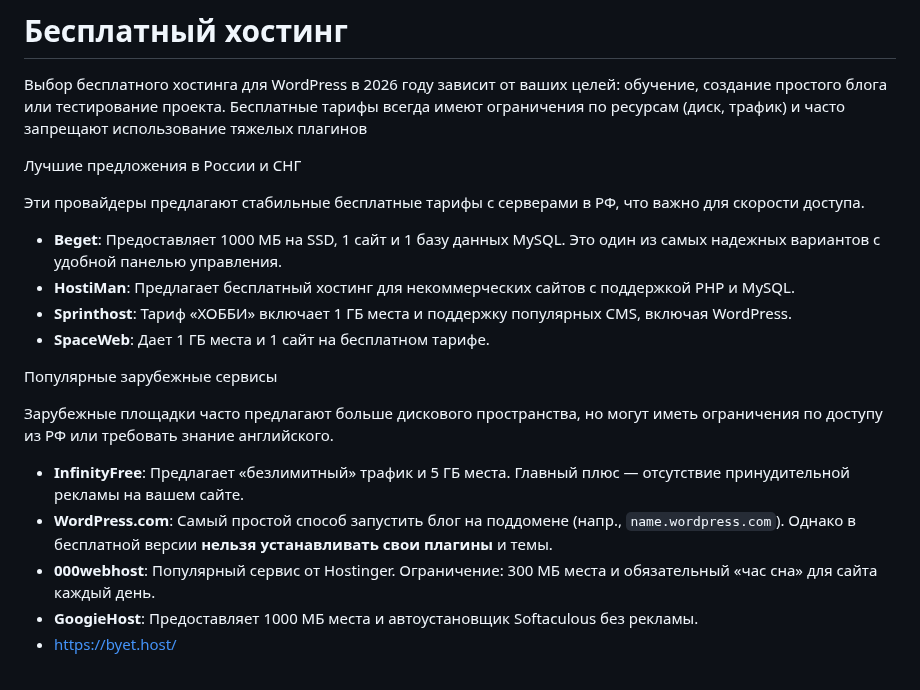
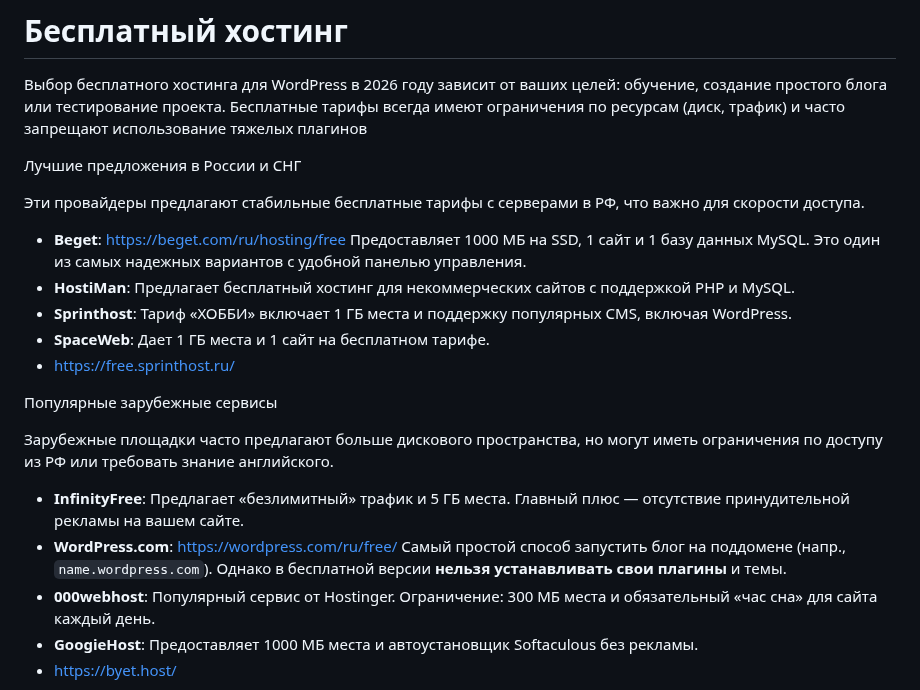
Before and after one commit to yuratokazin/Lesson001, a Markdown page: FreeWebHosting/README.md, the part around the change. Drawn GitHub-style.

Commit message:
Бесплатный хостинг

```diff
--- a/FreeWebHosting/README.md
+++ b/FreeWebHosting/README.md
@@ -8,10 +8,11 @@
 
 Эти провайдеры предлагают стабильные бесплатные тарифы с серверами в РФ, что важно для скорости доступа.
 
-- **Beget**: Предоставляет 1000 МБ на SSD, 1 сайт и 1 базу данных MySQL. Это один из самых надежных вариантов с удобной панелью управления.
+- **Beget**: https://beget.com/ru/hosting/free Предоставляет 1000 МБ на SSD, 1 сайт и 1 базу данных MySQL. Это один из самых надежных вариантов с удобной панелью управления.
 - **HostiMan**: Предлагает бесплатный хостинг для некоммерческих сайтов с поддержкой PHP и MySQL.
 - **Sprinthost**: Тариф «ХОББИ» включает 1 ГБ места и поддержку популярных CMS, включая WordPress.
 - **SpaceWeb**: Дает 1 ГБ места и 1 сайт на бесплатном тарифе.
+- https://free.sprinthost.ru/
 
 
 
@@ -20,7 +21,7 @@
 Зарубежные площадки часто предлагают больше дискового пространства, но могут иметь ограничения по доступу из РФ или требовать знание английского.
 
 - **InfinityFree**: Предлагает «безлимитный» трафик и 5 ГБ места. Главный плюс — отсутствие принудительной рекламы на вашем сайте.
-- **WordPress.com**: Самый простой способ запустить блог на поддомене (напр., `name.wordpress.com`). Однако в бесплатной версии **нельзя устанавливать свои плагины** и темы.
+- **WordPress.com**: https://wordpress.com/ru/free/ Самый простой способ запустить блог на поддомене (напр., `name.wordpress.com`). Однако в бесплатной версии **нельзя устанавливать свои плагины** и темы.
 - **000webhost**: Популярный сервис от Hostinger. Ограничение: 300 МБ места и обязательный «час сна» для сайта каждый день.
 - **GoogieHost**: Предоставляет 1000 МБ места и автоустановщик Softaculous без рекламы.
 - https://byet.host/
```
